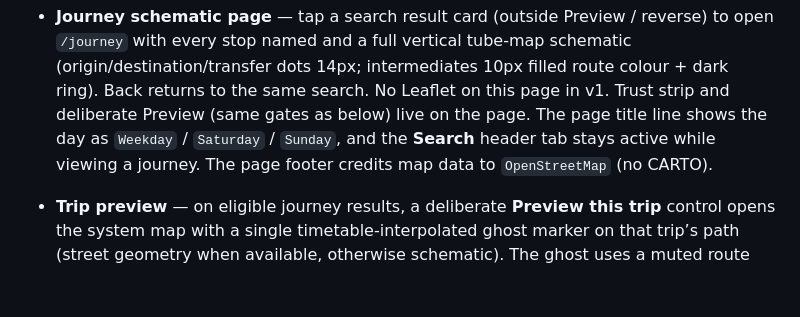
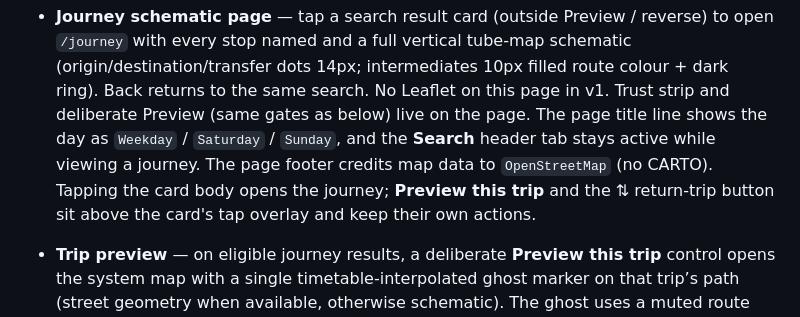
Before and after one commit to Vambane/mycity-bus-schedule, a Markdown page: README.md, the part around the change. GitHub-like rendering; blank space fills up the shorter version.

Commit message:
docs: README note on journey card tap targets

```diff
--- a/README.md
+++ b/README.md
@@ -93,7 +93,7 @@ filtered via a Network toggle (Both / MyCiTi / UCT) on every page.
   Trust strip and deliberate Preview (same gates as below) live on
   the page.
   The page title line shows the day as `Weekday` / `Saturday` / `Sunday`, and
-  the **Search** header tab stays active while viewing a journey. The page footer credits map data to `OpenStreetMap` (no CARTO).
+  the **Search** header tab stays active while viewing a journey. The page footer credits map data to `OpenStreetMap` (no CARTO). Tapping the card body opens the journey; **Preview this trip** and the ⇅ return-trip button sit above the card's tap overlay and keep their own actions.
 - **Trip preview** — on eligible journey results, a deliberate
   **Preview this trip** control opens the system map with a single
   timetable-interpolated ghost marker on that trip’s path (street
```
